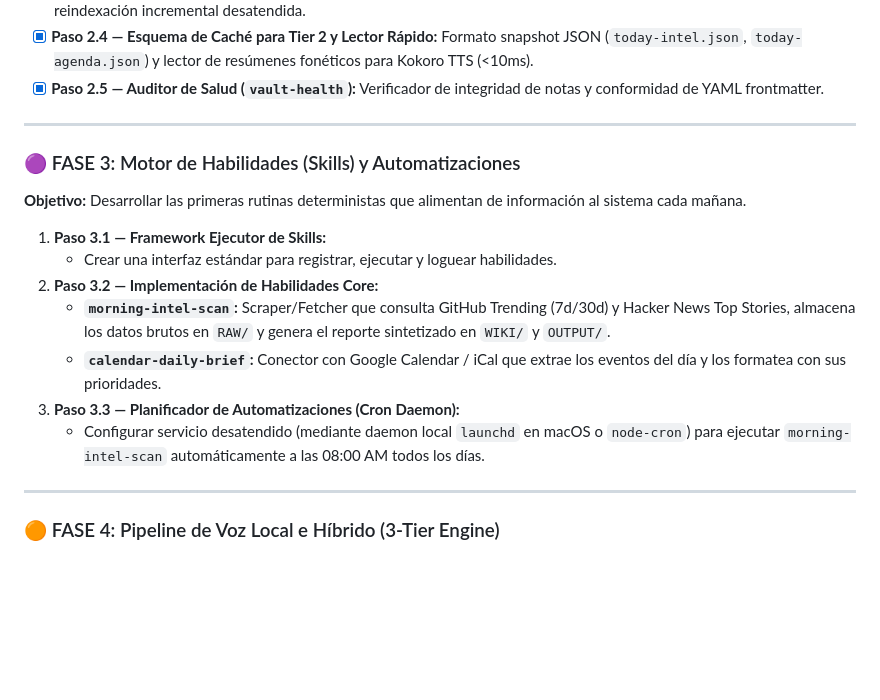
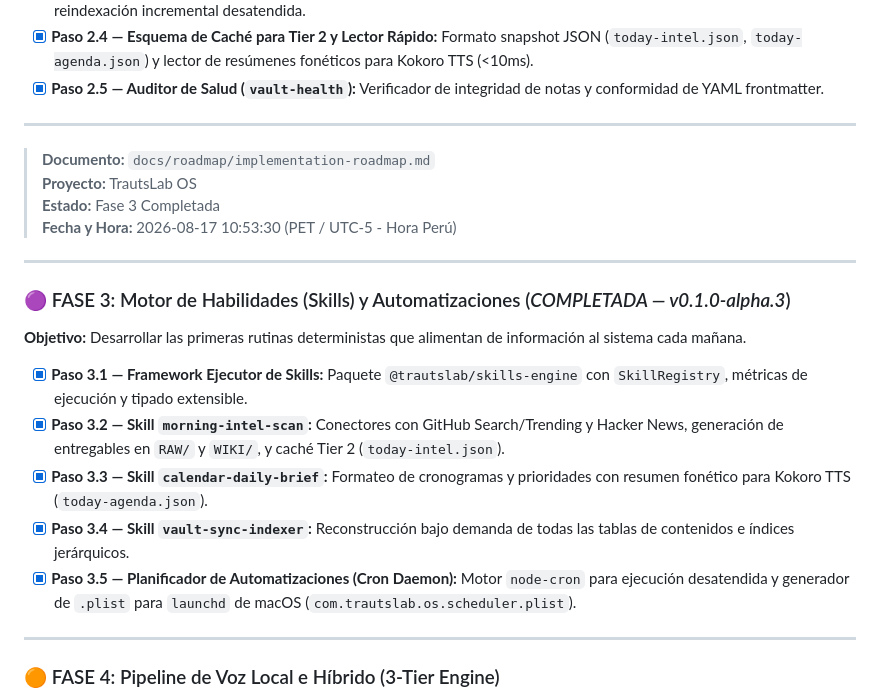
Before and after one commit to trautslab/TrautsLab-OS, a Markdown page: docs/roadmap/implementation-roadmap.md, the part around the change. Rendered like a GitHub page; blank space fills up the shorter version.

```diff
--- a/docs/roadmap/implementation-roadmap.md
+++ b/docs/roadmap/implementation-roadmap.md
@@ -76,16 +76,21 @@ gantt
 
 ---
 
-### 🟣 FASE 3: Motor de Habilidades (Skills) y Automatizaciones
+> **Documento:** `docs/roadmap/implementation-roadmap.md`
+> **Proyecto:** TrautsLab OS
+> **Estado:** Fase 3 Completada
+> **Fecha y Hora:** 2026-08-17 10:53:30 (PET / UTC-5 - Hora Perú)
+
+---
+
+### 🟣 FASE 3: Motor de Habilidades (Skills) y Automatizaciones (*COMPLETADA — v0.1.0-alpha.3*)
 **Objetivo:** Desarrollar las primeras rutinas deterministas que alimentan de información al sistema cada mañana.
 
-1. **Paso 3.1 — Framework Ejecutor de Skills:**
-   - Crear una interfaz estándar para registrar, ejecutar y loguear habilidades.
-2. **Paso 3.2 — Implementación de Habilidades Core:**
-   - **`morning-intel-scan`:** Scraper/Fetcher que consulta GitHub Trending (7d/30d) y Hacker News Top Stories, almacena los datos brutos en `RAW/` y genera el reporte sintetizado en `WIKI/` y `OUTPUT/`.
-   - **`calendar-daily-brief`:** Conector con Google Calendar / iCal que extrae los eventos del día y los formatea con sus prioridades.
-3. **Paso 3.3 — Planificador de Automatizaciones (Cron Daemon):**
-   - Configurar servicio desatendido (mediante daemon local `launchd` en macOS o `node-cron`) para ejecutar `morning-intel-scan` automáticamente a las 08:00 AM todos los días.
+- [x] **Paso 3.1 — Framework Ejecutor de Skills:** Paquete `@trautslab/skills-engine` con `SkillRegistry`, métricas de ejecución y tipado extensible.
+- [x] **Paso 3.2 — Skill `morning-intel-scan`:** Conectores con GitHub Search/Trending y Hacker News, generación de entregables en `RAW/` y `WIKI/`, y caché Tier 2 (`today-intel.json`).
+- [x] **Paso 3.3 — Skill `calendar-daily-brief`:** Formateo de cronogramas y prioridades con resumen fonético para Kokoro TTS (`today-agenda.json`).
+- [x] **Paso 3.4 — Skill `vault-sync-indexer`:** Reconstrucción bajo demanda de todas las tablas de contenidos e índices jerárquicos.
+- [x] **Paso 3.5 — Planificador de Automatizaciones (Cron Daemon):** Motor `node-cron` para ejecución desatendida y generador de `.plist` para `launchd` de macOS (`com.trautslab.os.scheduler.plist`).
 
 ---
 
```
Also changed, not shown: CHANGELOG.md (+14 -1 lines).
